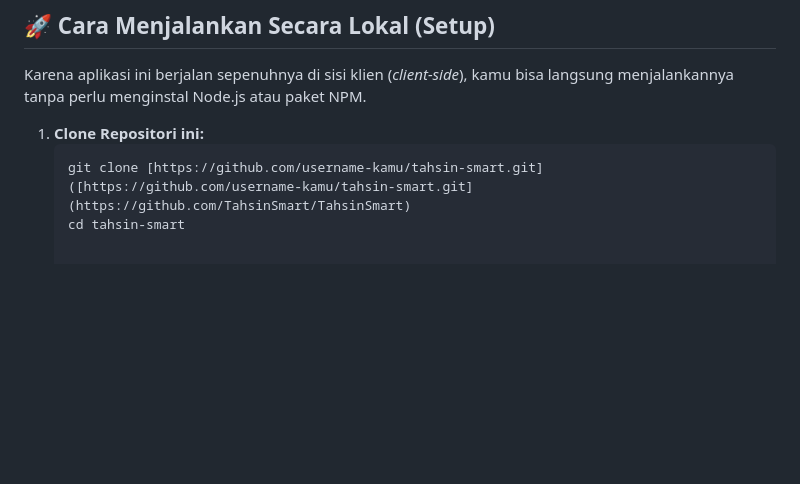
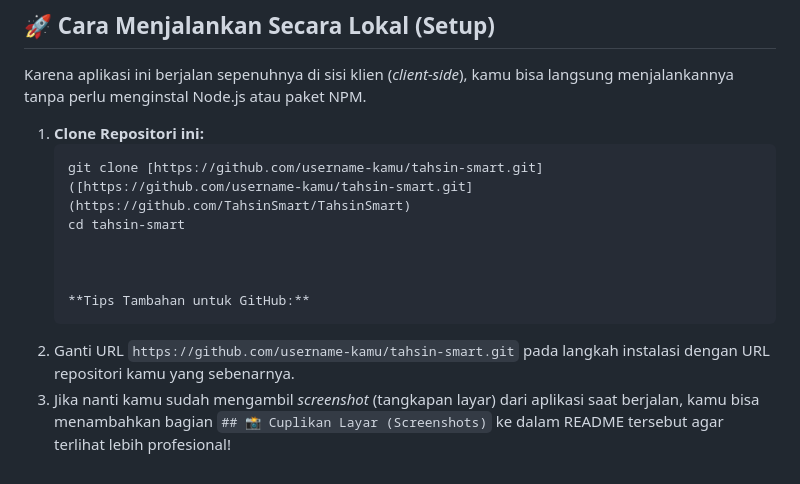
Before and after one commit to TahsinSmart/TahsinSmart, a Markdown page: README.md, the part around the change. Drawn GitHub-style; blank space fills up the shorter version.

````diff
--- a/README.md
+++ b/README.md
@@ -52,3 +52,9 @@ Karena aplikasi ini berjalan sepenuhnya di sisi klien (*client-side*), kamu bisa
    ```bash
    git clone [https://github.com/username-kamu/tahsin-smart.git]([https://github.com/username-kamu/tahsin-smart.git](https://github.com/TahsinSmart/TahsinSmart)
    cd tahsin-smart
+
+
+
+   **Tips Tambahan untuk GitHub:**
+1. Ganti URL `https://github.com/username-kamu/tahsin-smart.git` pada langkah instalasi dengan URL repositori kamu yang sebenarnya.
+2. Jika nanti kamu sudah mengambil *screenshot* (tangkapan layar) dari aplikasi saat berjalan, kamu bisa menambahkan bagian `## 📸 Cuplikan Layar (Screenshots)` ke dalam README tersebut agar terlihat lebih profesional!
````
